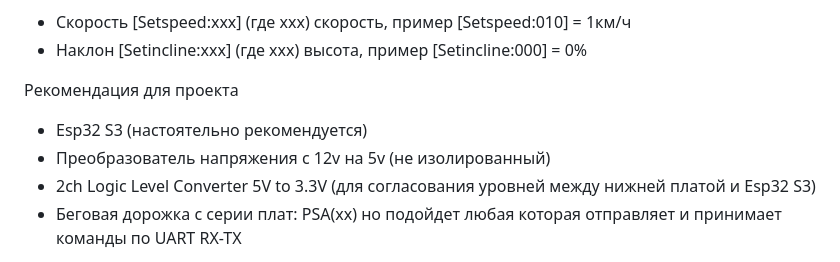
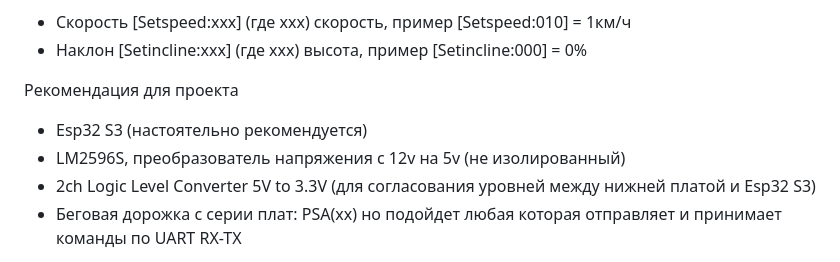
Before and after one commit to samsonovss/ESPHome-Treadmill-FTMS, a Markdown page: README.md, the part around the change. GitHub-like rendering.

```diff
--- a/README.md
+++ b/README.md
@@ -7,7 +7,7 @@
 
 Рекомендация для проекта
  - Esp32 S3 (настоятельно рекомендуется)
- - Преобразователь напряжения с 12v на 5v (не изолированный)
+ - LM2596S, преобразователь напряжения с 12v на 5v (не изолированный)
  - 2ch Logic Level Converter 5V to 3.3V (для согласования уровней между нижней платой и Esp32 S3)
  - Беговая дорожка с серии плат: PSA(xx) но подойдет любая которая отправляет и принимает команды по UART RX-TX
 
```
